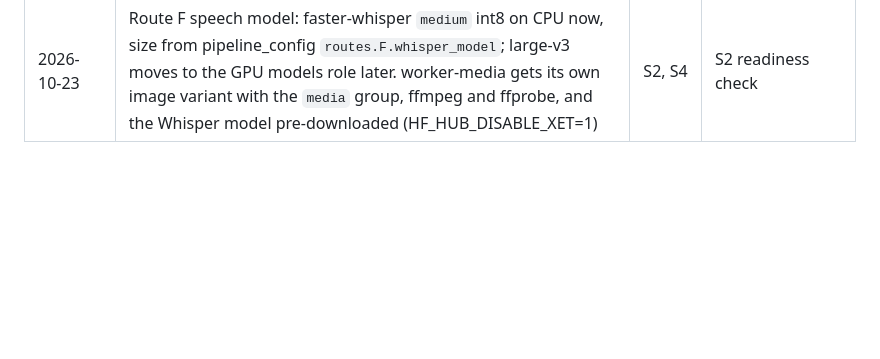
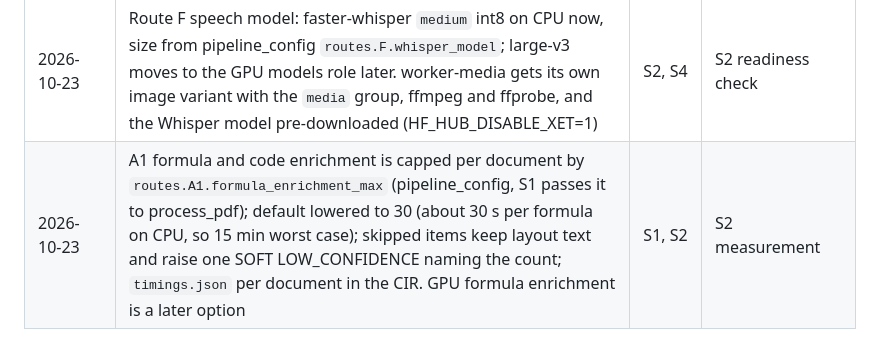
Before and after one commit to SwarajDarekar-Manastu/DCL_v2, a Markdown page: docs/sessions/DECISIONS.md, the part around the change. Rendered like a GitHub page; blank space fills up the shorter version.

Commit message:
decisions: A1 enrichment cap default 30
Co-Authored-By: Claude Fable 5.1 <noreply@anthropic.com>

```diff
--- a/docs/sessions/DECISIONS.md
+++ b/docs/sessions/DECISIONS.md
@@ -83,3 +83,4 @@ Written by `DCL Lead` only. Newest at the bottom. Each entry names the sessions
 | 2026-10-23 | DXF gets a route: Route E (diagrams) reads DXF (layers, entities, text, dimensions via ezdxf) alongside draw.io, SVG and Visio; DWG stays unsupported (no permissive parser) and is recorded as a `cad_reference` like .scdoc | S6 | S5 formats suite |
 | 2026-10-23 | Route A2 uses pylatexenc (character positions for the source map) instead of Pandoc; file 01 lists both. Parse group pins: pylatexenc 2.11, tree-sitter 0.26.0 + python 0.25.0 + c 0.24.2 + matlab 1.3.1, defusedxml 0.7.1, networkx 3.7, ezdxf 1.4.4, trimesh 5.1.1, cascadio 0.1.1 (STEP loader); Visio read as package XML, no vsdx package | S6, S4 | S6 A2 merge |
 | 2026-10-23 | Route F speech model: faster-whisper `medium` int8 on CPU now, size from pipeline_config `routes.F.whisper_model`; large-v3 moves to the GPU models role later. worker-media gets its own image variant with the `media` group, ffmpeg and ffprobe, and the Whisper model pre-downloaded (HF_HUB_DISABLE_XET=1) | S2, S4 | S2 readiness check |
+| 2026-10-23 | A1 formula and code enrichment is capped per document by `routes.A1.formula_enrichment_max` (pipeline_config, S1 passes it to process_pdf); default lowered to 30 (about 30 s per formula on CPU, so 15 min worst case); skipped items keep layout text and raise one SOFT LOW_CONFIDENCE naming the count; `timings.json` per document in the CIR. GPU formula enrichment is a later option | S1, S2 | S2 measurement |
```
